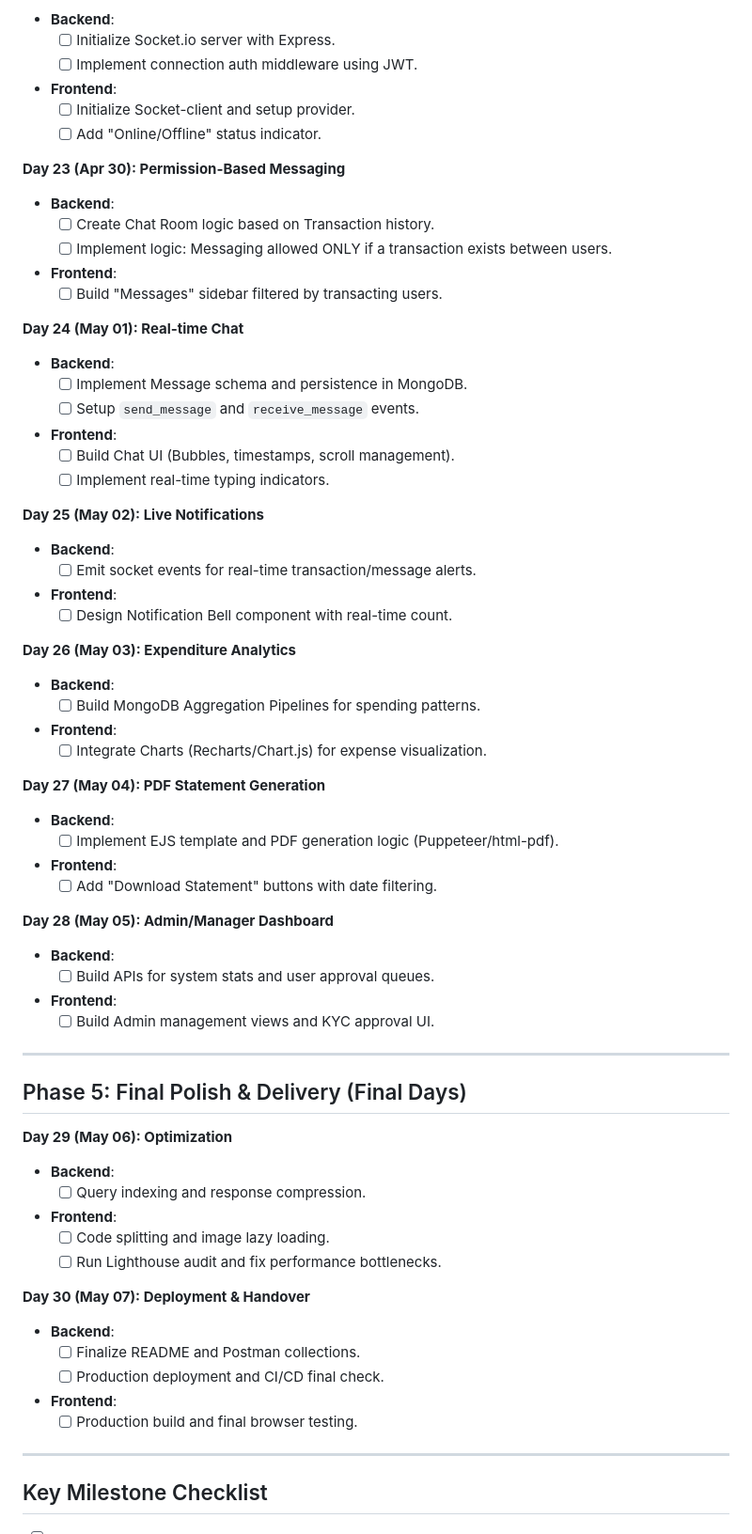
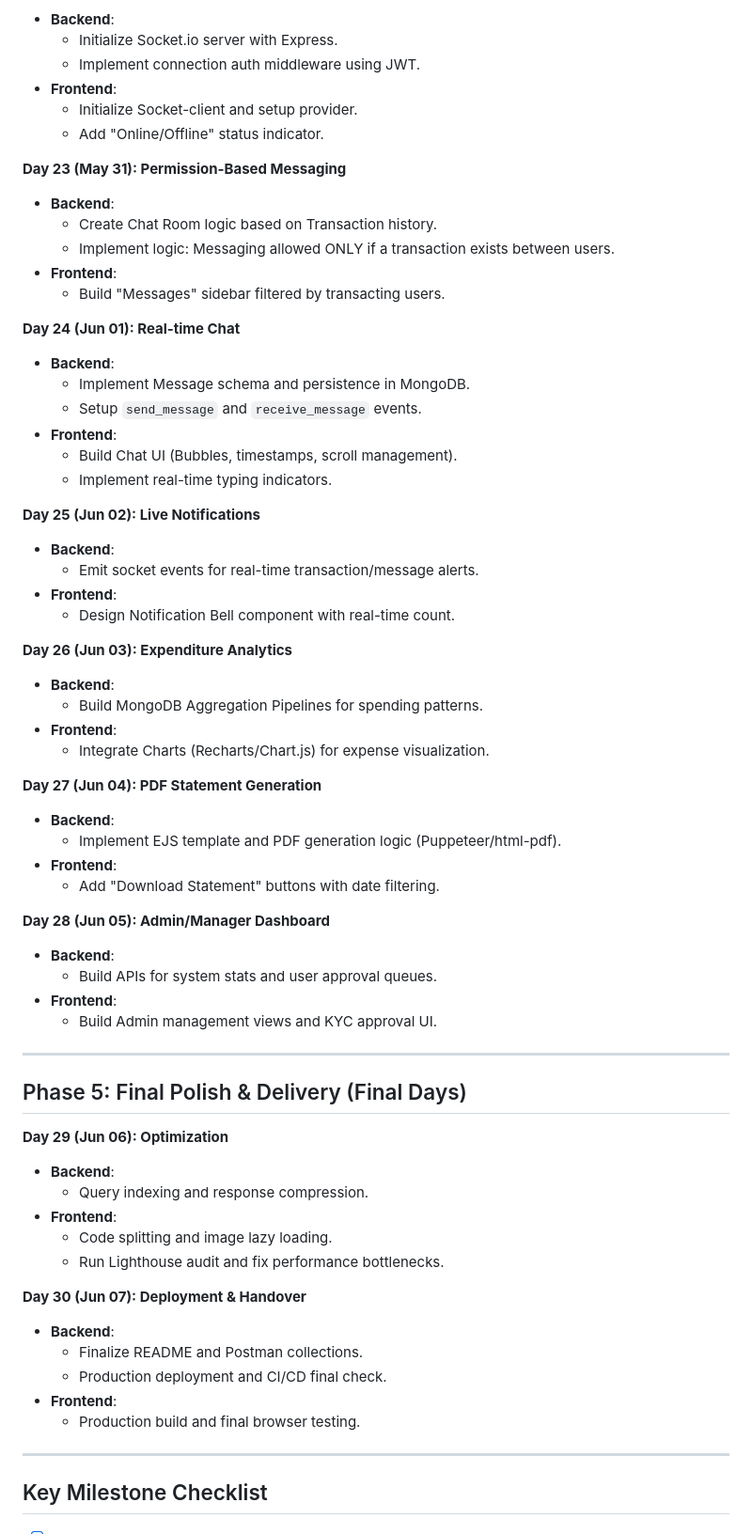
Before and after one commit to rishi-tiwari023/portalrupee, a Markdown page: docs/timeline.md, the part around one of its changes. Shown at 94% size. Drawn GitHub-style.

```diff
--- a/docs/timeline.md
+++ b/docs/timeline.md
@@ -201,66 +232,74 @@
 - **Backend**:
-  - [ ] Initialize Socket.io server with Express.
-  - [ ] Implement connection auth middleware using JWT.
+  - Initialize Socket.io server with Express.
+  - Implement connection auth middleware using JWT.
 - **Frontend**:
-  - [ ] Initialize Socket-client and setup provider.
-  - [ ] Add "Online/Offline" status indicator.
+  - Initialize Socket-client and setup provider.
+  - Add "Online/Offline" status indicator.
 
-**Day 23 (Apr 30): Permission-Based Messaging**
+**Day 23 (May 31): Permission-Based Messaging**
+
 - **Backend**:
-  - [ ] Create Chat Room logic based on Transaction history.
-  - [ ] Implement logic: Messaging allowed ONLY if a transaction exists between users.
+  - Create Chat Room logic based on Transaction history.
+  - Implement logic: Messaging allowed ONLY if a transaction exists between users.
 - **Frontend**:
-  - [ ] Build "Messages" sidebar filtered by transacting users.
+  - Build "Messages" sidebar filtered by transacting users.
 
-**Day 24 (May 01): Real-time Chat**
+**Day 24 (Jun 01): Real-time Chat**
+
 - **Backend**:
-  - [ ] Implement Message schema and persistence in MongoDB.
-  - [ ] Setup `send_message` and `receive_message` events.
+  - Implement Message schema and persistence in MongoDB.
+  - Setup `send_message` and `receive_message` events.
 - **Frontend**:
-  - [ ] Build Chat UI (Bubbles, timestamps, scroll management).
-  - [ ] Implement real-time typing indicators.
+  - Build Chat UI (Bubbles, timestamps, scroll management).
+  - Implement real-time typing indicators.
 
-**Day 25 (May 02): Live Notifications**
+**Day 25 (Jun 02): Live Notifications**
+
 - **Backend**:
-  - [ ] Emit socket events for real-time transaction/message alerts.
+  - Emit socket events for real-time transaction/message alerts.
 - **Frontend**:
-  - [ ] Design Notification Bell component with real-time count.
+  - Design Notification Bell component with real-time count.
 
-**Day 26 (May 03): Expenditure Analytics**
+**Day 26 (Jun 03): Expenditure Analytics**
+
 - **Backend**:
-  - [ ] Build MongoDB Aggregation Pipelines for spending patterns.
+  - Build MongoDB Aggregation Pipelines for spending patterns.
 - **Frontend**:
-  - [ ] Integrate Charts (Recharts/Chart.js) for expense visualization.
+  - Integrate Charts (Recharts/Chart.js) for expense visualization.
 
-**Day 27 (May 04): PDF Statement Generation**
+**Day 27 (Jun 04): PDF Statement Generation**
+
 - **Backend**:
-  - [ ] Implement EJS template and PDF generation logic (Puppeteer/html-pdf).
+  - Implement EJS template and PDF generation logic (Puppeteer/html-pdf).
 - **Frontend**:
-  - [ ] Add "Download Statement" buttons with date filtering.
+  - Add "Download Statement" buttons with date filtering.
 
-**Day 28 (May 05): Admin/Manager Dashboard**
+**Day 28 (Jun 05): Admin/Manager Dashboard**
+
 - **Backend**:
-  - [ ] Build APIs for system stats and user approval queues.
+  - Build APIs for system stats and user approval queues.
 - **Frontend**:
-  - [ ] Build Admin management views and KYC approval UI.
+  - Build Admin management views and KYC approval UI.
 
 ---
 
 ## Phase 5: Final Polish & Delivery (Final Days)
 
-**Day 29 (May 06): Optimization**
+**Day 29 (Jun 06): Optimization**
+
 - **Backend**:
-  - [ ] Query indexing and response compression.
+  - Query indexing and response compression.
 - **Frontend**:
-  - [ ] Code splitting and image lazy loading.
-  - [ ] Run Lighthouse audit and fix performance bottlenecks.
+  - Code splitting and image lazy loading.
+  - Run Lighthouse audit and fix performance bottlenecks.
 
-**Day 30 (May 07): Deployment & Handover**
+**Day 30 (Jun 07): Deployment & Handover**
+
 - **Backend**:
-  - [ ] Finalize README and Postman collections.
-  - [ ] Production deployment and CI/CD final check.
+  - Finalize README and Postman collections.
+  - Production deployment and CI/CD final check.
 - **Frontend**:
-  - [ ] Production build and final browser testing.
+  - Production build and final browser testing.
 
 ---
 
```
Also changed, not shown: other parts of docs/timeline.md (+144 -112 lines).
